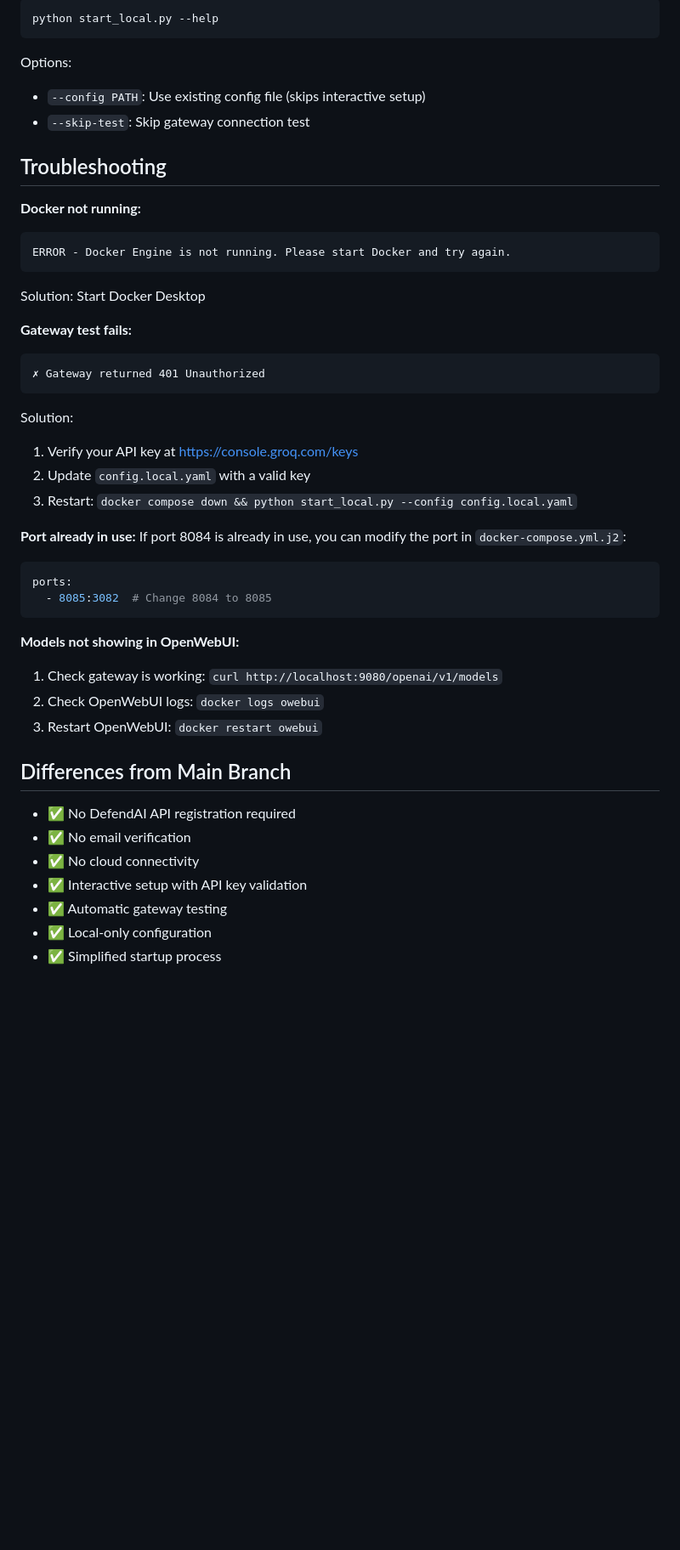
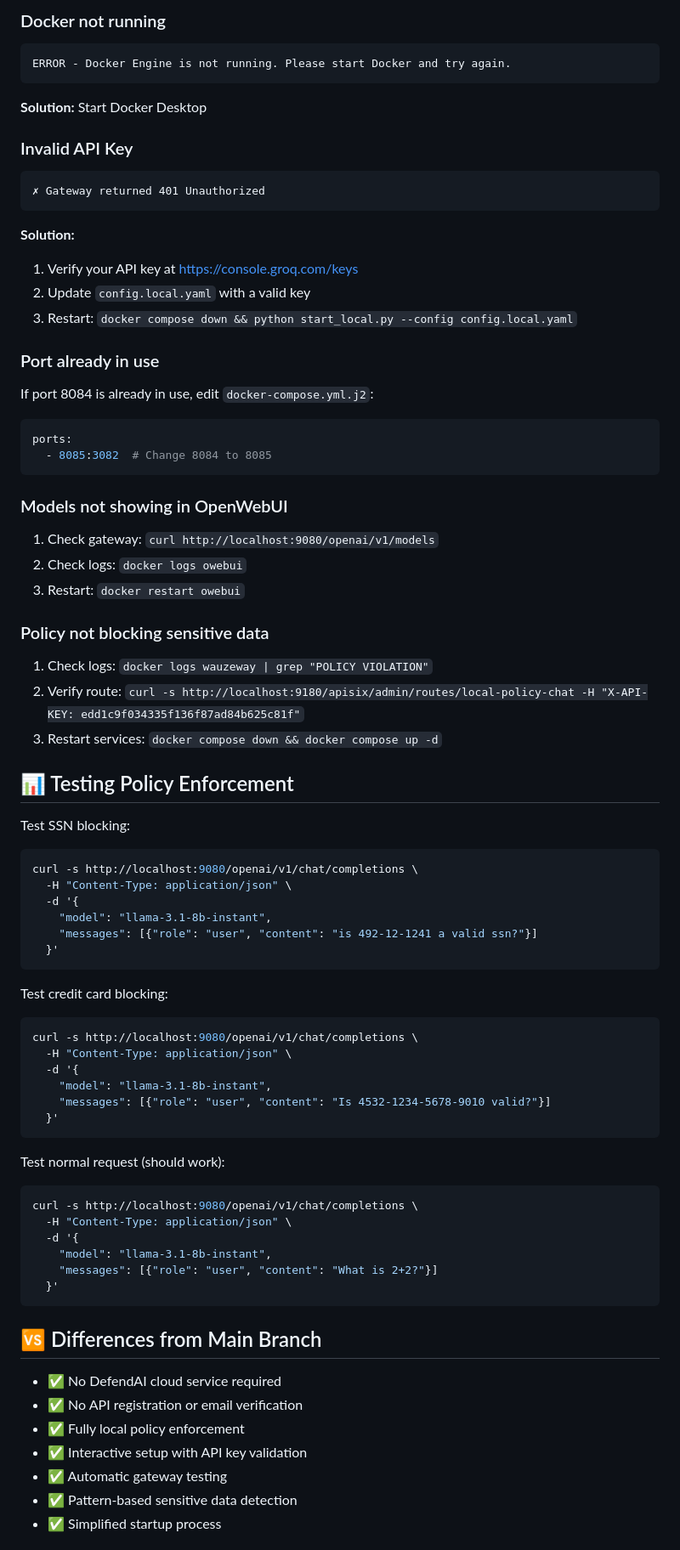
Before and after one commit to Defend-AI-Tech-Inc/wozway, a Markdown page: README.local.md, the part around one of its changes. Shown at 85% size. Drawn GitHub-style; blank space fills up the shorter version.

````diff
--- a/README.local.md
+++ b/README.local.md
@@ -145,47 +176,74 @@ docker compose down -v
 
-```bash
-python start_local.py --help
-```
-
-Options:
-- `--config PATH`: Use existing config file (skips interactive setup)
-- `--skip-test`: Skip gateway connection test
-
-## Troubleshooting
-
-**Docker not running:**
+### Docker not running
 ```
 ERROR - Docker Engine is not running. Please start Docker and try again.
 ```
-Solution: Start Docker Desktop
+**Solution:** Start Docker Desktop
 
-**Gateway test fails:**
+### Invalid API Key
 ```
 ✗ Gateway returned 401 Unauthorized
 ```
-Solution:
+**Solution:**
 1. Verify your API key at https://console.groq.com/keys
 2. Update `config.local.yaml` with a valid key
 3. Restart: `docker compose down && python start_local.py --config config.local.yaml`
 
-**Port already in use:**
-If port 8084 is already in use, you can modify the port in `docker-compose.yml.j2`:
+### Port already in use
+If port 8084 is already in use, edit `docker-compose.yml.j2`:
 ```yaml
 ports:
   - 8085:3082  # Change 8084 to 8085
 ```
 
-**Models not showing in OpenWebUI:**
-1. Check gateway is working: `curl http://localhost:9080/openai/v1/models`
-2. Check OpenWebUI logs: `docker logs owebui`
-3. Restart OpenWebUI: `docker restart owebui`
+### Models not showing in OpenWebUI
+1. Check gateway: `curl http://localhost:9080/openai/v1/models`
+2. Check logs: `docker logs owebui`
+3. Restart: `docker restart owebui`
 
-## Differences from Main Branch
+### Policy not blocking sensitive data
+1. Check logs: `docker logs wauzeway | grep "POLICY VIOLATION"`
+2. Verify route: `curl -s http://localhost:9180/apisix/admin/routes/local-policy-chat -H "X-API-KEY: edd1c9f034335f136f87ad84b625c81f"`
+3. Restart services: `docker compose down && docker compose up -d`
 
-- ✅ No DefendAI API registration required
-- ✅ No email verification
-- ✅ No cloud connectivity
+## 📊 Testing Policy Enforcement
+
+Test SSN blocking:
+```bash
+curl -s http://localhost:9080/openai/v1/chat/completions \
+  -H "Content-Type: application/json" \
+  -d '{
+    "model": "llama-3.1-8b-instant",
+    "messages": [{"role": "user", "content": "is 492-12-1241 a valid ssn?"}]
+  }'
+```
+
+Test credit card blocking:
+```bash
+curl -s http://localhost:9080/openai/v1/chat/completions \
+  -H "Content-Type: application/json" \
+  -d '{
+    "model": "llama-3.1-8b-instant",
+    "messages": [{"role": "user", "content": "Is 4532-1234-5678-9010 valid?"}]
+  }'
+```
+
+Test normal request (should work):
+```bash
+curl -s http://localhost:9080/openai/v1/chat/completions \
+  -H "Content-Type: application/json" \
+  -d '{
+    "model": "llama-3.1-8b-instant",
+    "messages": [{"role": "user", "content": "What is 2+2?"}]
+  }'
+```
+
+## 🆚 Differences from Main Branch
+
+- ✅ No DefendAI cloud service required
+- ✅ No API registration or email verification
+- ✅ Fully local policy enforcement
 - ✅ Interactive setup with API key validation
 - ✅ Automatic gateway testing
-- ✅ Local-only configuration
+- ✅ Pattern-based sensitive data detection
 - ✅ Simplified startup process
````
Also changed, not shown: other parts of README.local.md (+125 -69 lines).
